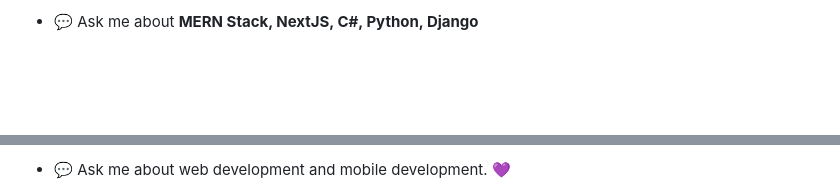
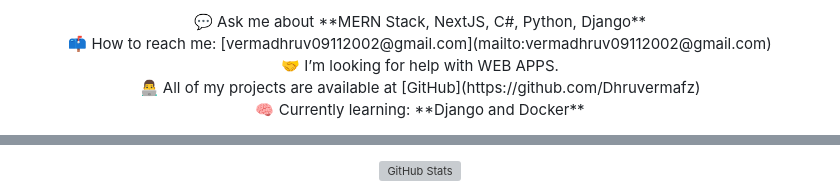
Before and after one commit to Dhruvermafz/Dhruvermafz, a Markdown page: README.md, 2 parts joined by grey strips. GitHub-like rendering; blank space fills up the shorter version; grey boxes are pictures that could not be loaded.

```diff
--- a/README.md
+++ b/README.md
@@ -5,3 +7,9 @@
 
-- 💬 Ask me about **MERN Stack, NextJS, C#, Python, Django**
+<p align="center">
+  💬 Ask me about **MERN Stack, NextJS, C#, Python, Django** <br>
+  📫 How to reach me: [vermadhruv09112002@gmail.com](mailto:vermadhruv09112002@gmail.com) <br>
+  🤝 I’m looking for help with WEB APPS. <br>
+  👨‍💻 All of my projects are available at [GitHub](https://github.com/Dhruvermafz) <br>
+  🧠 Currently learning: **Django and Docker**
+</p>
 
@@ -13,3 +105,5 @@
 
-- 💬 Ask me about web development and mobile development. 💜
+<p align="center">
+  <img src="https://github-readme-stats.vercel.app/api?username=dhruvermafz&show_icons=true&locale=en" alt="GitHub Stats" />
+</p>
 
```
Also changed, not shown: other parts of README.md (+92 -21 lines).
